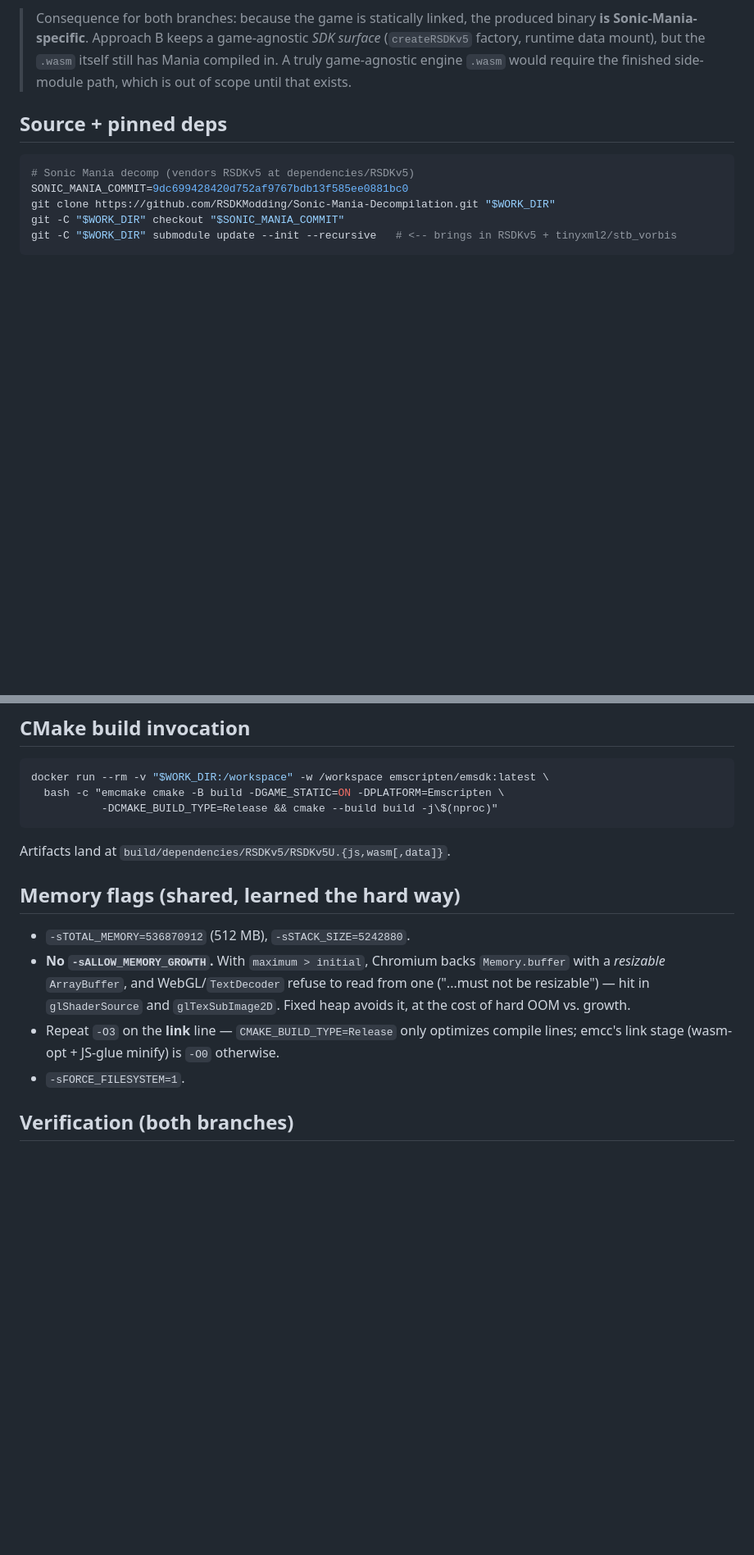
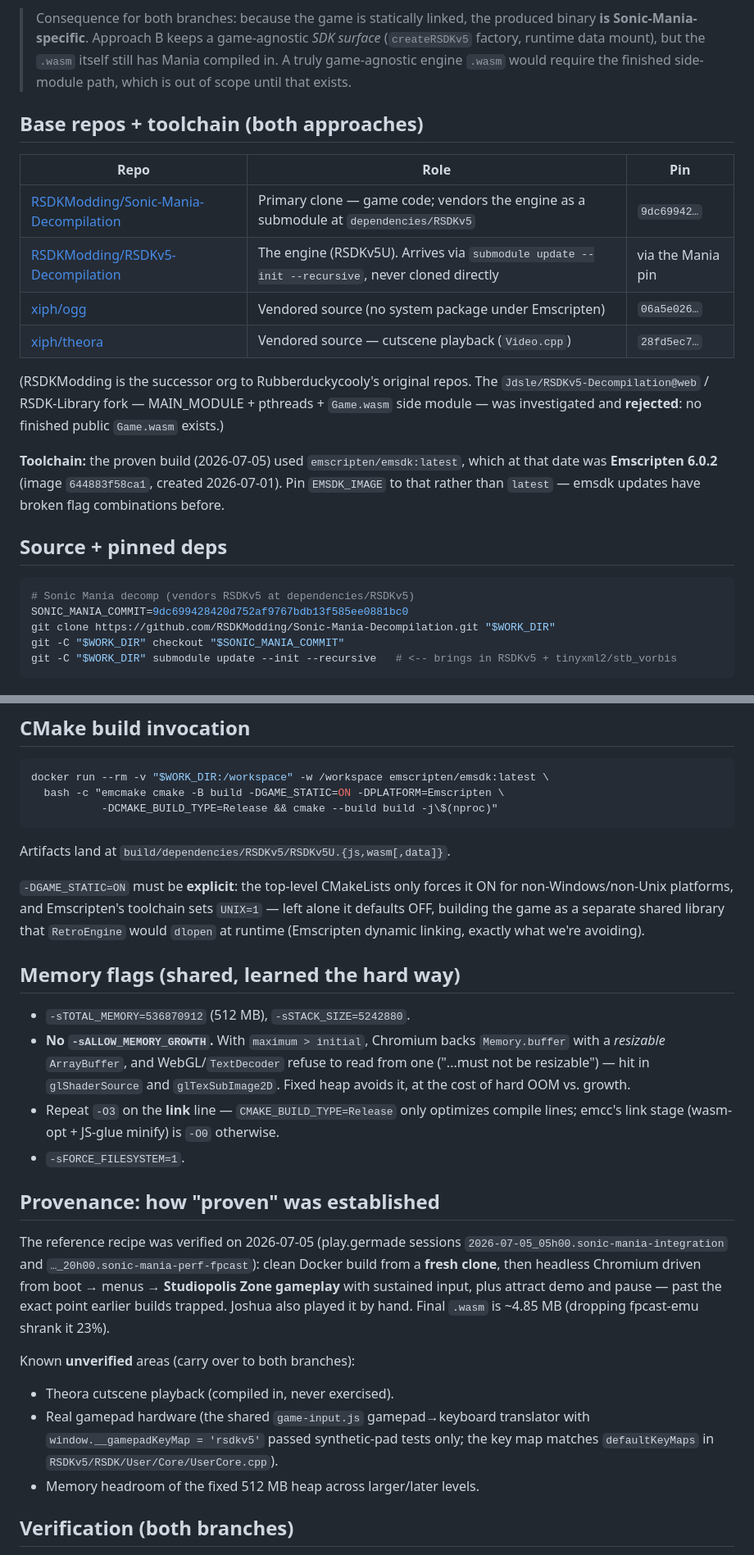
Before and after one commit to wasm-gaming/rsdkv5-wasm, a Markdown page: docs/wasm-build-shared-core.md, 2 parts joined by grey strips. Shown at 82% size. GitHub-like rendering; blank space fills up the shorter version.

```diff
--- a/docs/wasm-build-shared-core.md
+++ b/docs/wasm-build-shared-core.md
@@ -33,6 +33,25 @@ Two facts drove the whole design:
 > *SDK surface* (`createRSDKv5` factory, runtime data mount), but the `.wasm`
 > itself still has Mania compiled in. A truly game-agnostic engine `.wasm` would
 > require the finished side-module path, which is out of scope until that exists.
+
+## Base repos + toolchain (both approaches)
+
+| Repo | Role | Pin |
+|---|---|---|
+| [RSDKModding/Sonic-Mania-Decompilation](https://github.com/RSDKModding/Sonic-Mania-Decompilation) | Primary clone — game code; vendors the engine as a submodule at `dependencies/RSDKv5` | `9dc69942…` |
+| [RSDKModding/RSDKv5-Decompilation](https://github.com/RSDKModding/RSDKv5-Decompilation) | The engine (RSDKv5U). Arrives via `submodule update --init --recursive`, never cloned directly | via the Mania pin |
+| [xiph/ogg](https://github.com/xiph/ogg) | Vendored source (no system package under Emscripten) | `06a5e026…` |
+| [xiph/theora](https://github.com/xiph/theora) | Vendored source — cutscene playback (`Video.cpp`) | `28fd5ec7…` |
+
+(RSDKModding is the successor org to Rubberduckycooly's original repos. The
+`Jdsle/RSDKv5-Decompilation@web` / RSDK-Library fork — MAIN_MODULE + pthreads +
+`Game.wasm` side module — was investigated and **rejected**: no finished public
+`Game.wasm` exists.)
+
+**Toolchain:** the proven build (2026-07-05) used `emscripten/emsdk:latest`,
+which at that date was **Emscripten 6.0.2** (image `644883f58ca1`, created
+2026-07-01). Pin `EMSDK_IMAGE` to that rather than `latest` — emsdk updates have
+broken flag combinations before.
 
 ## Source + pinned deps
 
@@ -94,6 +113,12 @@ docker run --rm -v "$WORK_DIR:/workspace" -w /workspace emscripten/emsdk:latest
 
 Artifacts land at `build/dependencies/RSDKv5/RSDKv5U.{js,wasm[,data]}`.
 
+`-DGAME_STATIC=ON` must be **explicit**: the top-level CMakeLists only forces it
+ON for non-Windows/non-Unix platforms, and Emscripten's toolchain sets `UNIX=1` —
+left alone it defaults OFF, building the game as a separate shared library that
+`RetroEngine` would `dlopen` at runtime (Emscripten dynamic linking, exactly what
+we're avoiding).
+
 ## Memory flags (shared, learned the hard way)
 
 - `-sTOTAL_MEMORY=536870912` (512 MB), `-sSTACK_SIZE=5242880`.
@@ -105,6 +130,22 @@ Artifacts land at `build/dependencies/RSDKv5/RSDKv5U.{js,wasm[,data]}`.
   compile lines; emcc's link stage (wasm-opt + JS-glue minify) is `-O0` otherwise.
 - `-sFORCE_FILESYSTEM=1`.
 
+## Provenance: how "proven" was established
+
+The reference recipe was verified on 2026-07-05 (play.germade sessions
+`2026-07-05_05h00.sonic-mania-integration` and `…_20h00.sonic-mania-perf-fpcast`):
+clean Docker build from a **fresh clone**, then headless Chromium driven from
+boot → menus → **Studiopolis Zone gameplay** with sustained input, plus attract
+demo and pause — past the exact point earlier builds trapped. Joshua also played
+it by hand. Final `.wasm` is ~4.85 MB (dropping fpcast-emu shrank it 23%).
+
+Known **unverified** areas (carry over to both branches):
+- Theora cutscene playback (compiled in, never exercised).
+- Real gamepad hardware (the shared `game-input.js` gamepad→keyboard translator
+  with `window.__gamepadKeyMap = 'rsdkv5'` passed synthetic-pad tests only; the
+  key map matches `defaultKeyMaps` in `RSDKv5/RSDK/User/Core/UserCore.cpp`).
+- Memory headroom of the fixed 512 MB heap across larger/later levels.
+
 ## Verification (both branches)
 
 - `make build-sdk` must stay green (TS half is already fine).
```
